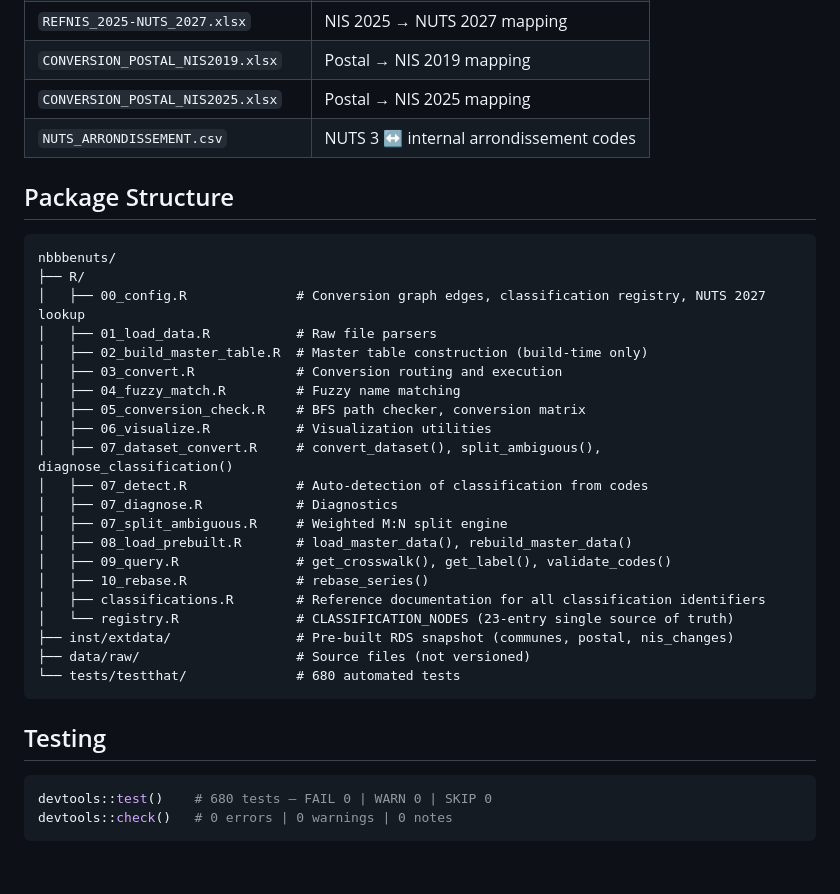
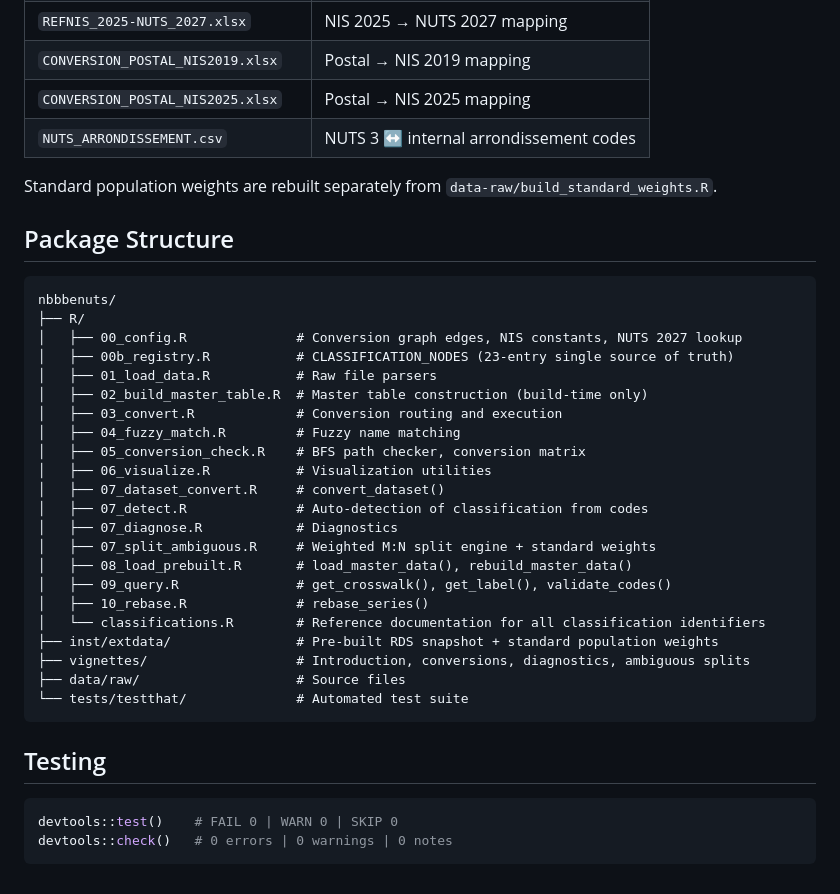
Before and after one commit to N0n3Z/RegionalClassification, a Markdown page: README.md, the part around one of its changes. GitHub-like rendering.

````diff
--- a/README.md
+++ b/README.md
@@ -244,35 +263,38 @@ Only needed if the Statbel/Eurostat source files change. Place the files below i
 | `CONVERSION_POSTAL_NIS2025.xlsx` | Postal → NIS 2025 mapping |
 | `NUTS_ARRONDISSEMENT.csv` | NUTS 3 ↔ internal arrondissement codes |
 
+Standard population weights are rebuilt separately from `data-raw/build_standard_weights.R`.
+
 ## Package Structure
 
 ```
 nbbbenuts/
 ├── R/
-│   ├── 00_config.R              # Conversion graph edges, classification registry, NUTS 2027 lookup
+│   ├── 00_config.R              # Conversion graph edges, NIS constants, NUTS 2027 lookup
+│   ├── 00b_registry.R           # CLASSIFICATION_NODES (23-entry single source of truth)
 │   ├── 01_load_data.R           # Raw file parsers
 │   ├── 02_build_master_table.R  # Master table construction (build-time only)
 │   ├── 03_convert.R             # Conversion routing and execution
 │   ├── 04_fuzzy_match.R         # Fuzzy name matching
 │   ├── 05_conversion_check.R    # BFS path checker, conversion matrix
 │   ├── 06_visualize.R           # Visualization utilities
-│   ├── 07_dataset_convert.R     # convert_dataset(), split_ambiguous(), diagnose_classification()
+│   ├── 07_dataset_convert.R     # convert_dataset()
 │   ├── 07_detect.R              # Auto-detection of classification from codes
 │   ├── 07_diagnose.R            # Diagnostics
-│   ├── 07_split_ambiguous.R     # Weighted M:N split engine
+│   ├── 07_split_ambiguous.R     # Weighted M:N split engine + standard weights
 │   ├── 08_load_prebuilt.R       # load_master_data(), rebuild_master_data()
 │   ├── 09_query.R               # get_crosswalk(), get_label(), validate_codes()
 │   ├── 10_rebase.R              # rebase_series()
-│   ├── classifications.R        # Reference documentation for all classification identifiers
-│   └── registry.R               # CLASSIFICATION_NODES (23-entry single source of truth)
-├── inst/extdata/                # Pre-built RDS snapshot (communes, postal, nis_changes)
-├── data/raw/                    # Source files (not versioned)
-└── tests/testthat/              # 680 automated tests
+│   └── classifications.R        # Reference documentation for all classification identifiers
+├── inst/extdata/                # Pre-built RDS snapshot + standard population weights
+├── vignettes/                   # Introduction, conversions, diagnostics, ambiguous splits
+├── data/raw/                    # Source files
+└── tests/testthat/              # Automated test suite
 ```
 
 ## Testing
 
 ```r
-devtools::test()    # 680 tests — FAIL 0 | WARN 0 | SKIP 0
+devtools::test()    # FAIL 0 | WARN 0 | SKIP 0
 devtools::check()   # 0 errors | 0 warnings | 0 notes
 ```
````
Also changed, not shown: other parts of README.md (+123 -104 lines).
